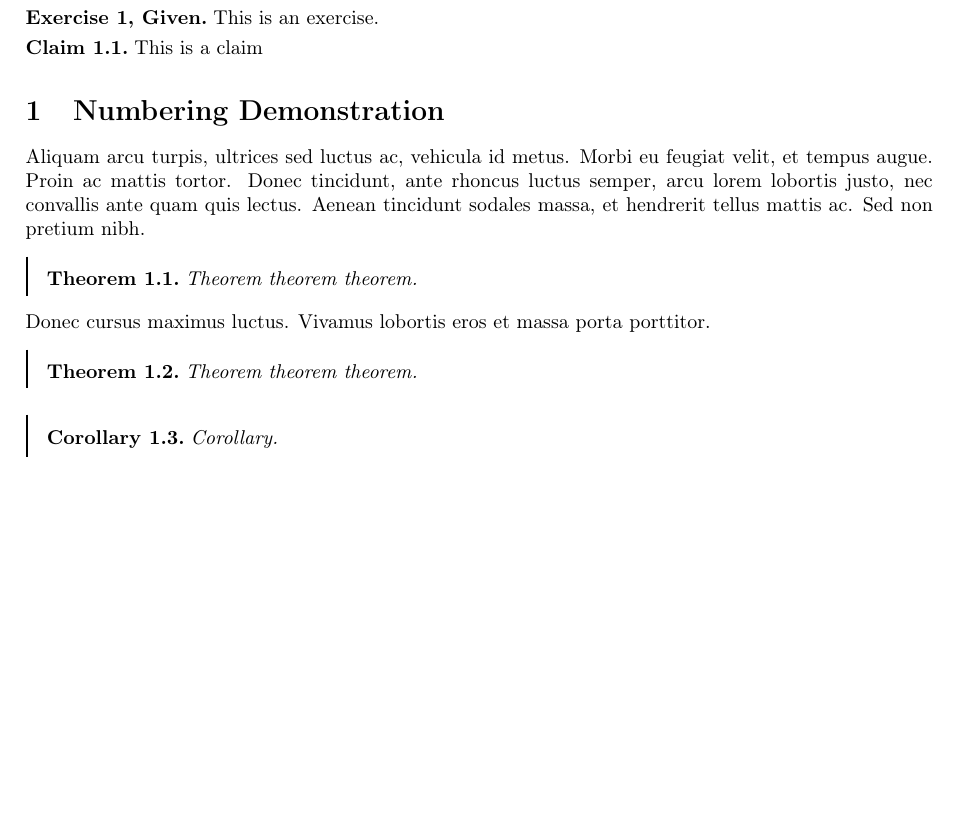
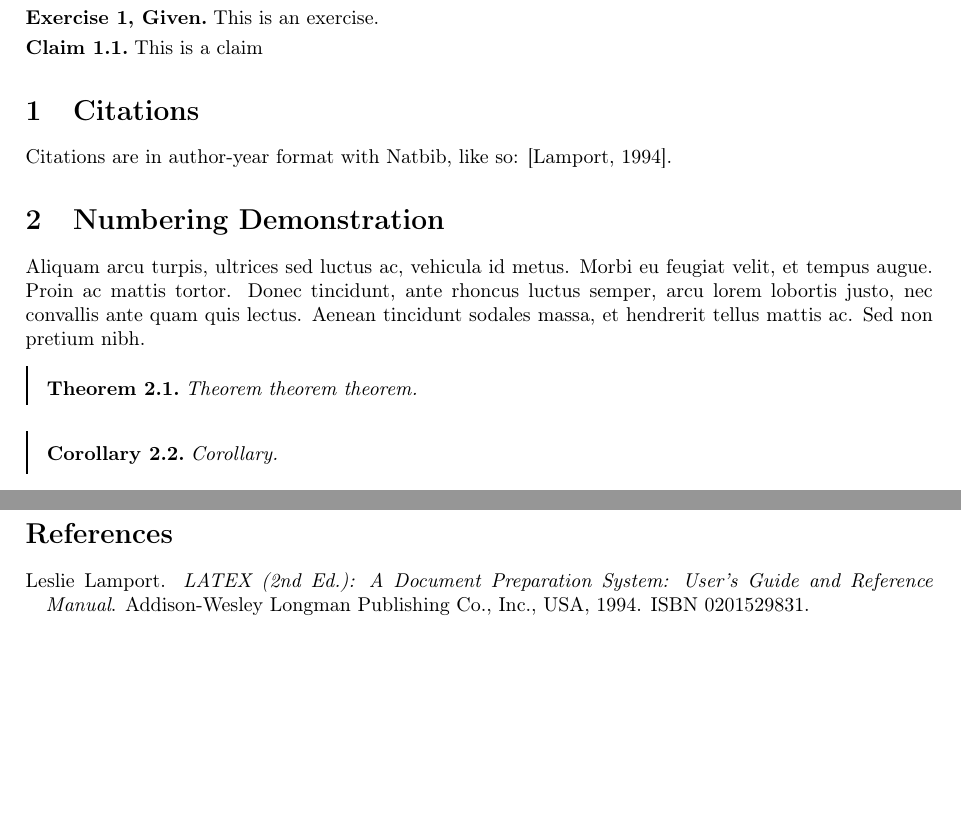
Before and after one commit to jypark0/latex-template, a LaTeX document (main.tex, which reads citations.bib): part of page 1 of 2 before the commit and two parts of pages 1 and 3 of 3 after it, the two joined at a grey line, cut so that both start at the same text, the shorter picture padded with empty space. Compiled offline with pdfLaTeX.

Commit message:
Added citations

```diff
--- /dev/null
+++ b/citations.bib
@@ -0,0 +1,8 @@
+@book{lamport1994latex,
+author = {Lamport, Leslie},
+title = {LATEX (2nd Ed.): A Document Preparation System: User’s Guide and Reference Manual},
+year = {1994},
+isbn = {0201529831},
+publisher = {Addison-Wesley Longman Publishing Co., Inc.},
+address = {USA}
+}
--- a/main.tex
+++ b/main.tex
@@ -1,5 +1,10 @@
 
 \documentclass{article}
+
+\usepackage[english]{babel}
+\usepackage[square,numbers]{natbib}
+\bibliographystyle{plainnat}
+\setcitestyle{authoryear}
 
 \usepackage{daniels}
 % Includes
@@ -67,12 +72,10 @@ This is an exercise.
     \end{claim}
 \end{exr}
 
+\section{Citations}
+Citations are in author-year format with Natbib, like so: \citep{lamport1994latex}.
 \section{Numbering Demonstration}
 Aliquam arcu turpis, ultrices sed luctus ac, vehicula id metus. Morbi eu feugiat velit, et tempus augue. Proin ac mattis tortor. Donec tincidunt, ante rhoncus luctus semper, arcu lorem lobortis justo, nec convallis ante quam quis lectus. Aenean tincidunt sodales massa, et hendrerit tellus mattis ac. Sed non pretium nibh.
-\begin{theorem}
-Theorem theorem theorem.
-\end{theorem}
-Donec cursus maximus luctus. Vivamus lobortis eros et massa porta porttitor.
 
 \begin{theorem}
 Theorem theorem theorem.
@@ -136,4 +139,6 @@ sys.stdout.write("Hello World!\n")
 	\end{verbatim}
 \end{commandline}
 
+\newpage
+\bibliography{citations}
 \end{document}
```
Also changed, not shown: main.pdf.
